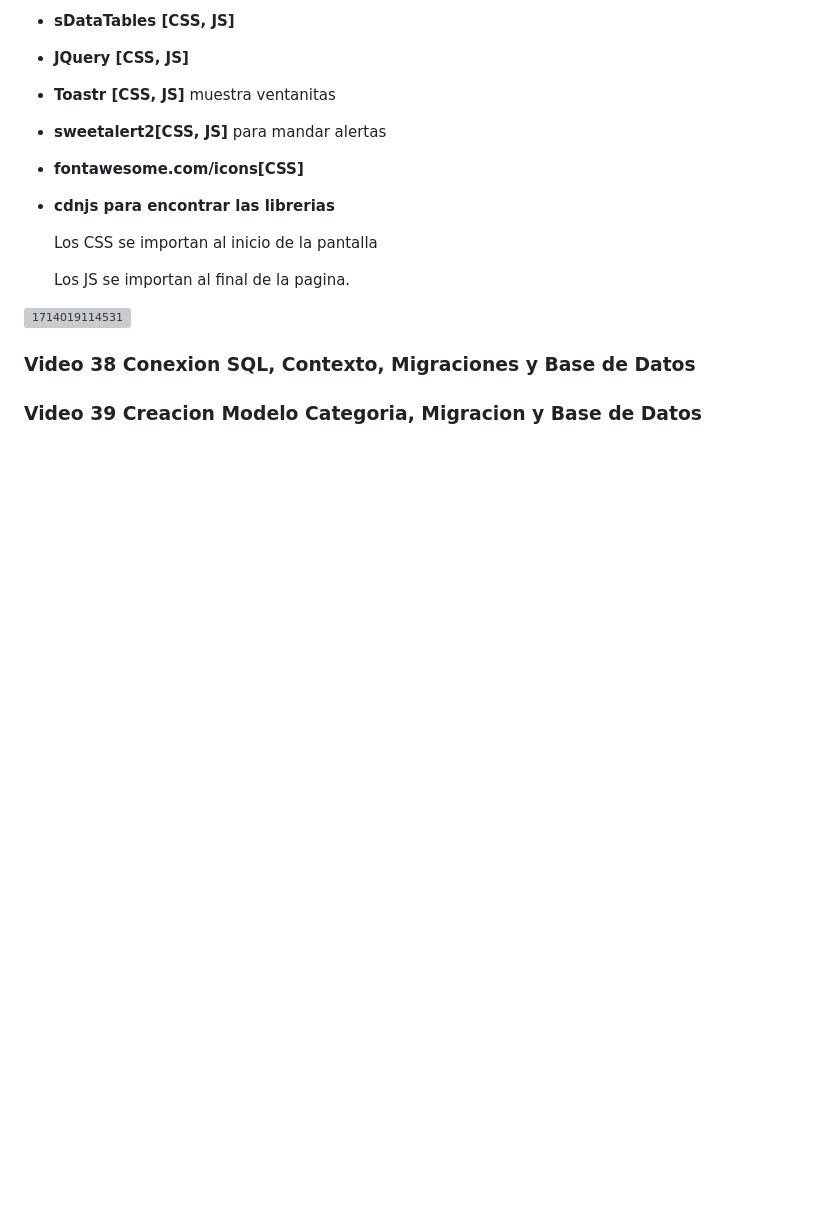
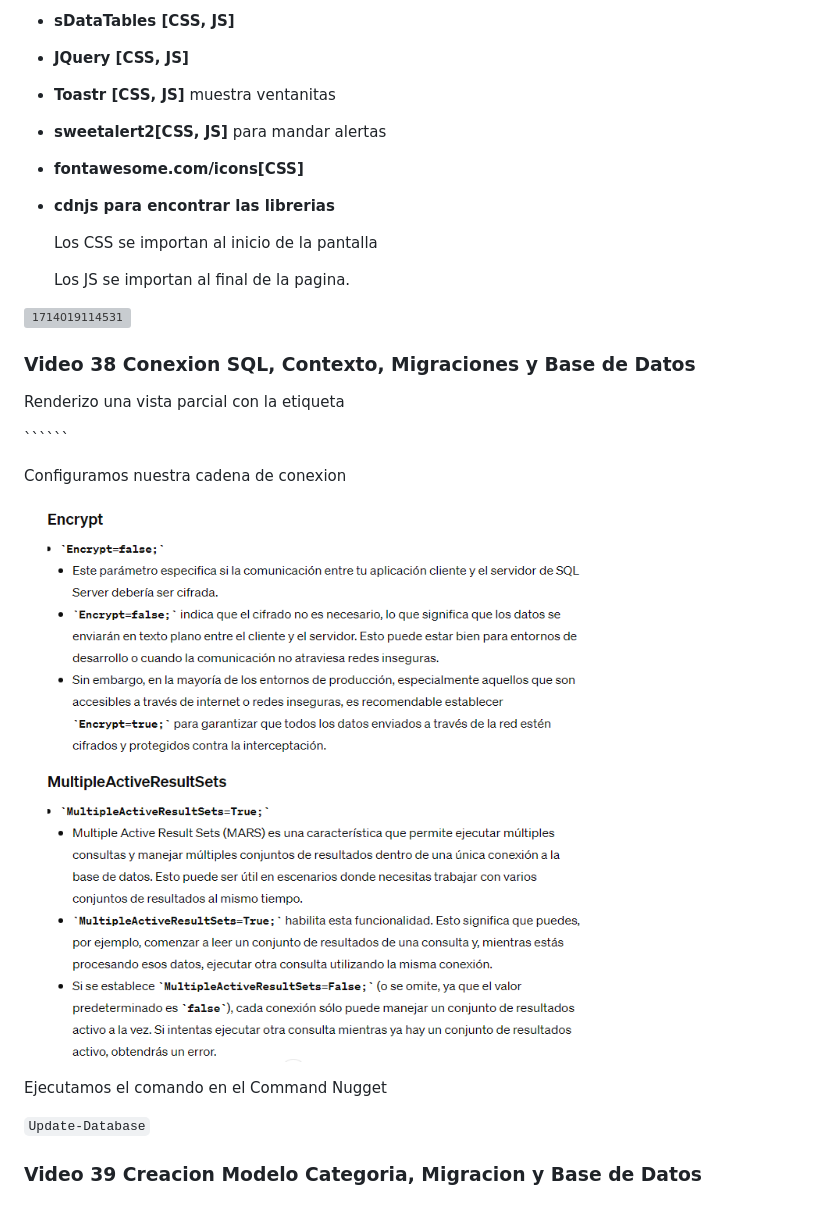
Before and after one commit to cesarluilly/UDY-MasterAspNetMvc-02BlogCore, a Markdown page: README.md, the part around the change. Drawn GitHub-style; pictures changed too: image/README/1714048570349.png (added); blank space fills up the shorter version; grey boxes are pictures that could not be loaded.

Commit message:
Conexion SQL, Contexto, Migraciones y Base de Datos

`````diff
--- a/README.md
+++ b/README.md
@@ -119,4 +119,17 @@ ofrece templates con sus respectivos colores y efectos(Atomos, Moleculas, Organi
 
 ### Video 38 Conexion SQL, Contexto, Migraciones y Base de Datos
 
+Renderizo una vista parcial con la etiqueta
+
+````<partial name="_LoginPartial" />``
+
+Configuramos nuestra cadena de conexion
+
+
+![1714048570349](image/README/1714048570349.png)
+
+Ejecutamos el comando en el Command Nugget
+
+``Update-Database``
+
 ### Video 39 Creacion Modelo Categoria, Migracion y Base de Datos
`````
Also changed, not shown: 4 other files.
